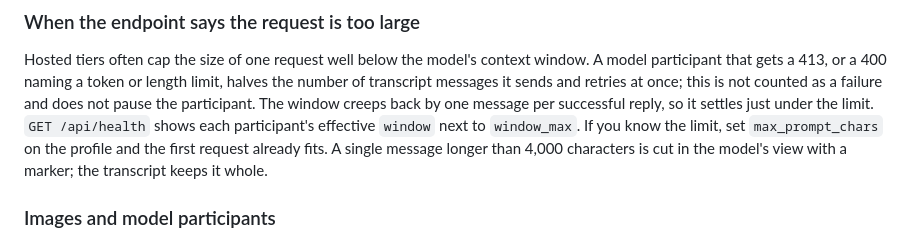
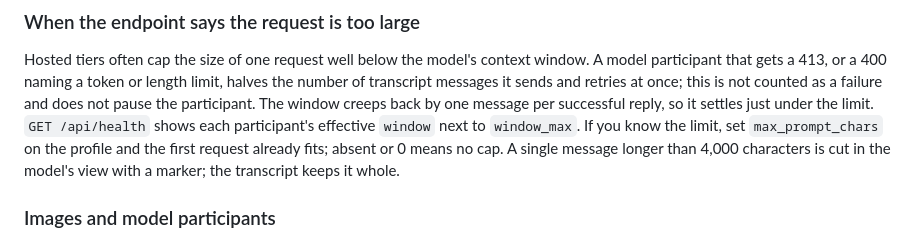
Before and after one commit to dev-dull/mAIndmeld, a Markdown page: OPERATOR.md, the part around the change. GitHub-like rendering.

Commit message:
OPERATOR: max_prompt_chars 0 means no cap
Co-Authored-By: Claude Fable 5.1 <noreply@anthropic.com>
Claude-Session: https://claude.ai/code/session_01MXeHkQLAEz1TwU79GGtWND

```diff
--- a/OPERATOR.md
+++ b/OPERATOR.md
@@ -201,7 +201,7 @@ the participant. The window creeps back by one message per successful
 reply, so it settles just under the limit. `GET /api/health` shows each
 participant's effective `window` next to `window_max`. If you know the
 limit, set `max_prompt_chars` on the profile and the first request already
-fits. A single message longer than 4,000 characters is cut in the model's
+fits; absent or 0 means no cap. A single message longer than 4,000 characters is cut in the model's
 view with a marker; the transcript keeps it whole.
 
 ### Images and model participants
```
